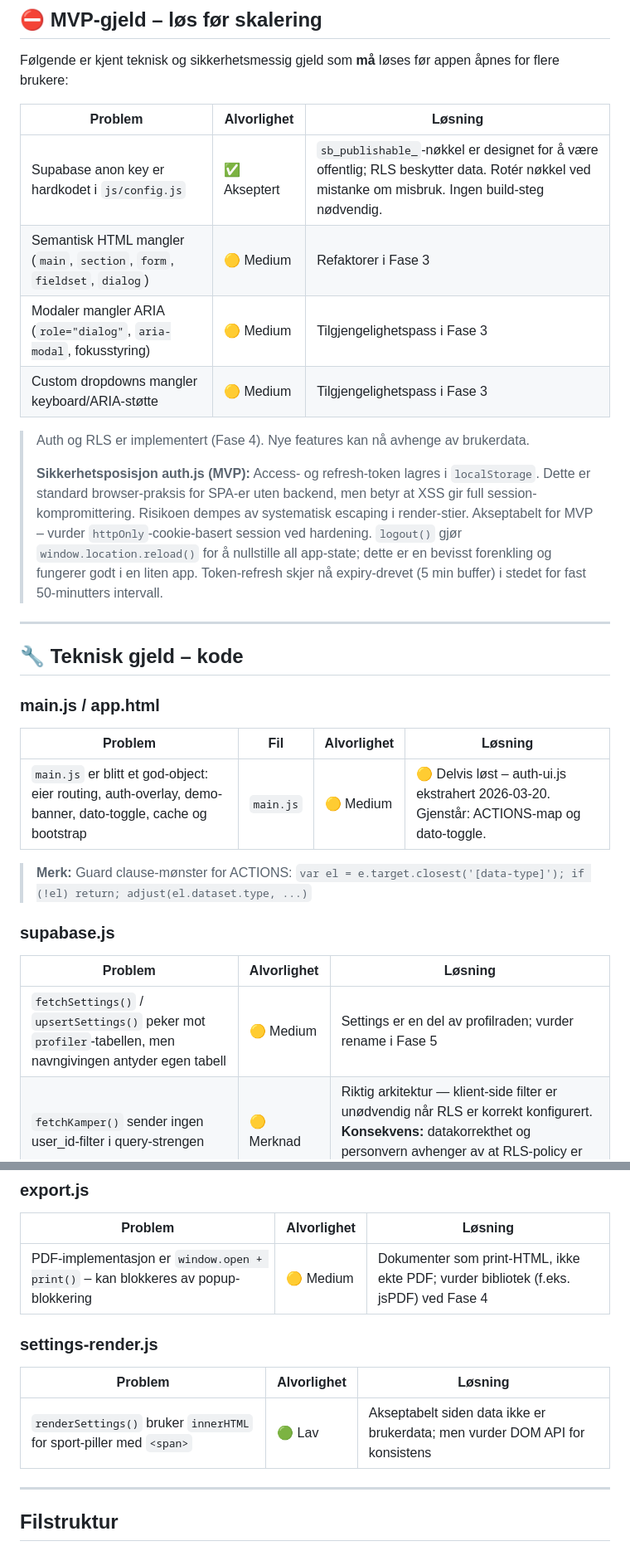
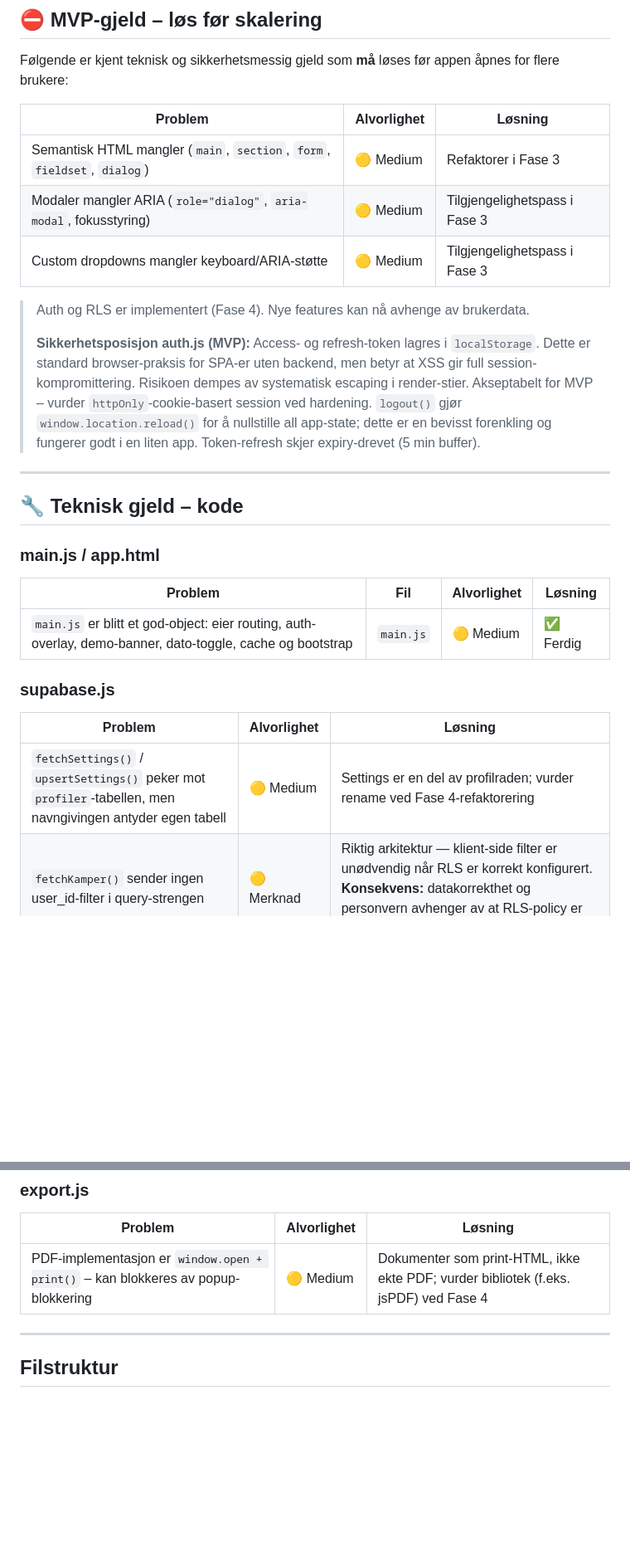
Before and after one commit to fDevices/fotball, a Markdown page: CLAUDE.md, 2 parts joined by grey strips. Shown at 83% size. Rendered like a GitHub page; blank space fills up the shorter version.

Commit message:
docs: mark main.js god-object debt resolved

```diff
--- a/CLAUDE.md
+++ b/CLAUDE.md
@@ -39,14 +41,13 @@ Følgende er kjent teknisk og sikkerhetsmessig gjeld som **må** løses før app
 
 | Problem | Alvorlighet | Løsning |
 |---|---|---|
-| Supabase anon key er hardkodet i `js/config.js` | ✅ Akseptert | `sb_publishable_`-nøkkel er designet for å være offentlig; RLS beskytter data. Rotér nøkkel ved mistanke om misbruk. Ingen build-steg nødvendig. |
 | Semantisk HTML mangler (`main`, `section`, `form`, `fieldset`, `dialog`) | 🟡 Medium | Refaktorer i Fase 3 |
 | Modaler mangler ARIA (`role="dialog"`, `aria-modal`, fokusstyring) | 🟡 Medium | Tilgjengelighetspass i Fase 3 |
 | Custom dropdowns mangler keyboard/ARIA-støtte | 🟡 Medium | Tilgjengelighetspass i Fase 3 |
 
 > Auth og RLS er implementert (Fase 4). Nye features kan nå avhenge av brukerdata.
 >
-> **Sikkerhetsposisjon auth.js (MVP):** Access- og refresh-token lagres i `localStorage`. Dette er standard browser-praksis for SPA-er uten backend, men betyr at XSS gir full session-kompromittering. Risikoen dempes av systematisk escaping i render-stier. Akseptabelt for MVP – vurder `httpOnly`-cookie-basert session ved hardening. `logout()` gjør `window.location.reload()` for å nullstille all app-state; dette er en bevisst forenkling og fungerer godt i en liten app. Token-refresh skjer nå expiry-drevet (5 min buffer) i stedet for fast 50-minutters intervall.
+> **Sikkerhetsposisjon auth.js (MVP):** Access- og refresh-token lagres i `localStorage`. Dette er standard browser-praksis for SPA-er uten backend, men betyr at XSS gir full session-kompromittering. Risikoen dempes av systematisk escaping i render-stier. Akseptabelt for MVP – vurder `httpOnly`-cookie-basert session ved hardening. `logout()` gjør `window.location.reload()` for å nullstille all app-state; dette er en bevisst forenkling og fungerer godt i en liten app. Token-refresh skjer expiry-drevet (5 min buffer).
 
 ---
 
@@ -56,15 +57,13 @@ Følgende er kjent teknisk og sikkerhetsmessig gjeld som **må** løses før app
 
 | Problem | Fil | Alvorlighet | Løsning |
 |---|---|---|---|
-| `main.js` er blitt et god-object: eier routing, auth-overlay, demo-banner, dato-toggle, cache og bootstrap | `main.js` | 🟡 Medium | 🟡 Delvis løst – auth-ui.js ekstrahert 2026-03-20. Gjenstår: ACTIONS-map og dato-toggle. |
-
-> **Merk:** Guard clause-mønster for ACTIONS: `var el = e.target.closest('[data-type]'); if (!el) return; adjust(el.dataset.type, ...)`
+| `main.js` er blitt et god-object: eier routing, auth-overlay, demo-banner, dato-toggle, cache og bootstrap | `main.js` | 🟡 Medium | ✅ Ferdig | auth-ui.js ekstrahert 2026-03-20. ACTIONS-map → actions.js, dato-toggle → log.js 2026-03-21. |
 
 ### supabase.js
 
 | Problem | Alvorlighet | Løsning |
 |---|---|---|
-| `fetchSettings()` / `upsertSettings()` peker mot `profiler`-tabellen, men navngivingen antyder egen tabell | 🟡 Medium | Settings er en del av profilraden; vurder rename i Fase 5 |
+| `fetchSettings()` / `upsertSettings()` peker mot `profiler`-tabellen, men navngivingen antyder egen tabell | 🟡 Medium | Settings er en del av profilraden; vurder rename ved Fase 4-refaktorering |
 | `fetchKamper()` sender ingen user_id-filter i query-strengen | 🟡 Merknad | Riktig arkitektur — klient-side filter er unødvendig når RLS er korrekt konfigurert. **Konsekvens:** datakorrekthet og personvern avhenger av at RLS-policy er riktig. Test policies grundig ved endringer. |
 
 ### settings.js
@@ -119,12 +117,6 @@ Følgende er kjent teknisk og sikkerhetsmessig gjeld som **må** løses før app
 | Problem | Alvorlighet | Løsning |
 |---|---|---|
 | PDF-implementasjon er `window.open + print()` – kan blokkeres av popup-blokkering | 🟡 Medium | Dokumenter som print-HTML, ikke ekte PDF; vurder bibliotek (f.eks. jsPDF) ved Fase 4 |
-
-### settings-render.js
-
-| Problem | Alvorlighet | Løsning |
-|---|---|---|
-| `renderSettings()` bruker `innerHTML` for sport-piller med `<span>` | 🟢 Lav | Akseptabelt siden data ikke er brukerdata; men vurder DOM API for konsistens |
 
 ---
 
```
Also changed, not shown: other parts of CLAUDE.md (+7 -7 lines), CHANGELOG.md (+5 -0 lines).
